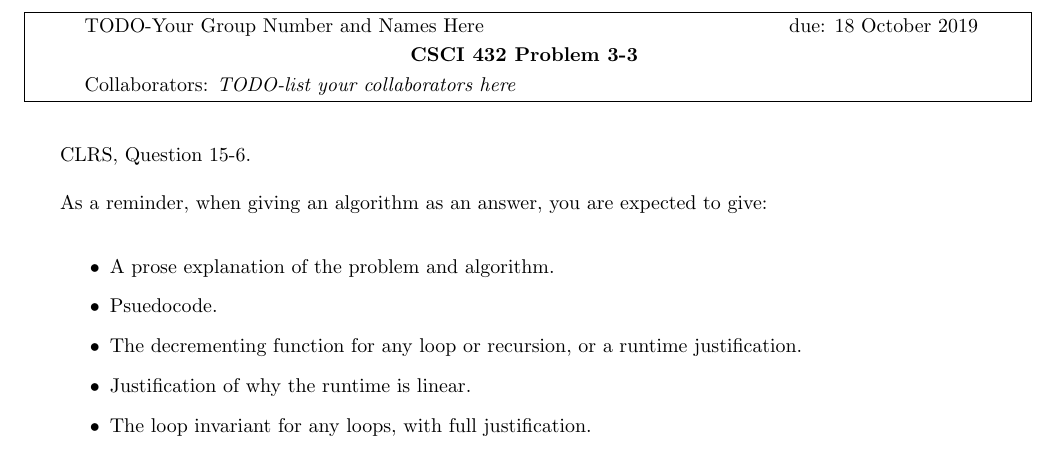
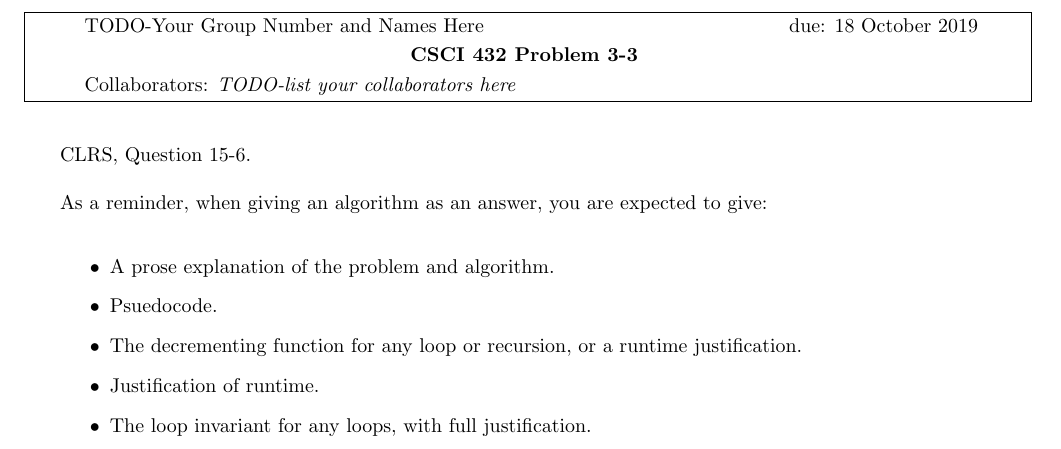
Before and after one commit to ElliottP-13/csci-432-fa19, a LaTeX document (hw/03G/H-03G.tex): part of page 3 of 5, cut so that both start at the same text. Compiled offline with pdfLaTeX.

Commit message:
Fix typo

```diff
--- a/hw/03G/H-03G.tex
+++ b/hw/03G/H-03G.tex
@@ -38,7 +38,7 @@ are expected to give:
     \item Psuedocode.
     \item The decrementing function for any loop or recursion, or a runtime
         justification.
-    \item Justification of why the runtime is linear.
+    \item Justification of runtime.
     \item The loop invariant for any loops, with full justification.
 \end{itemize}
 
```
